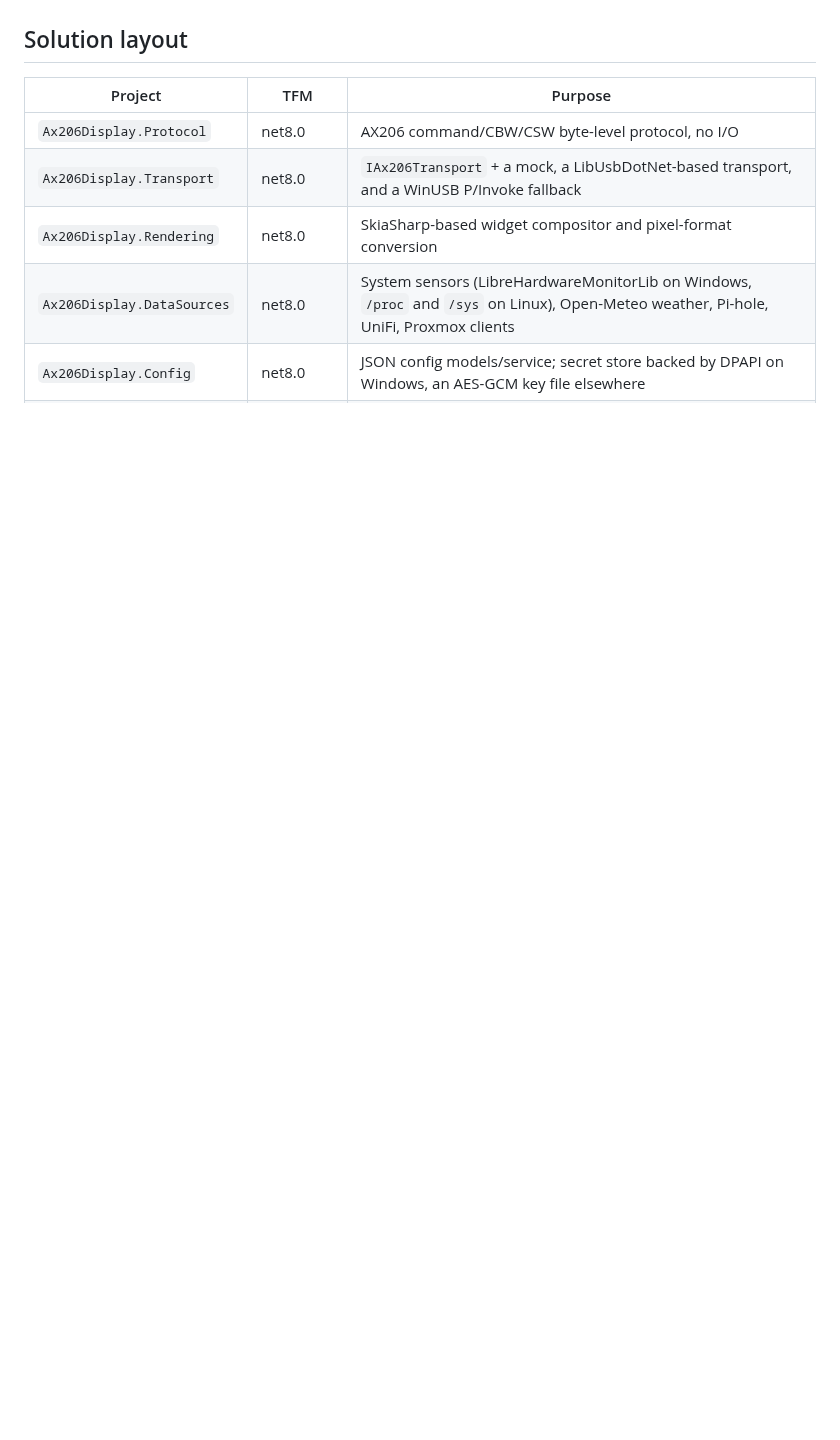
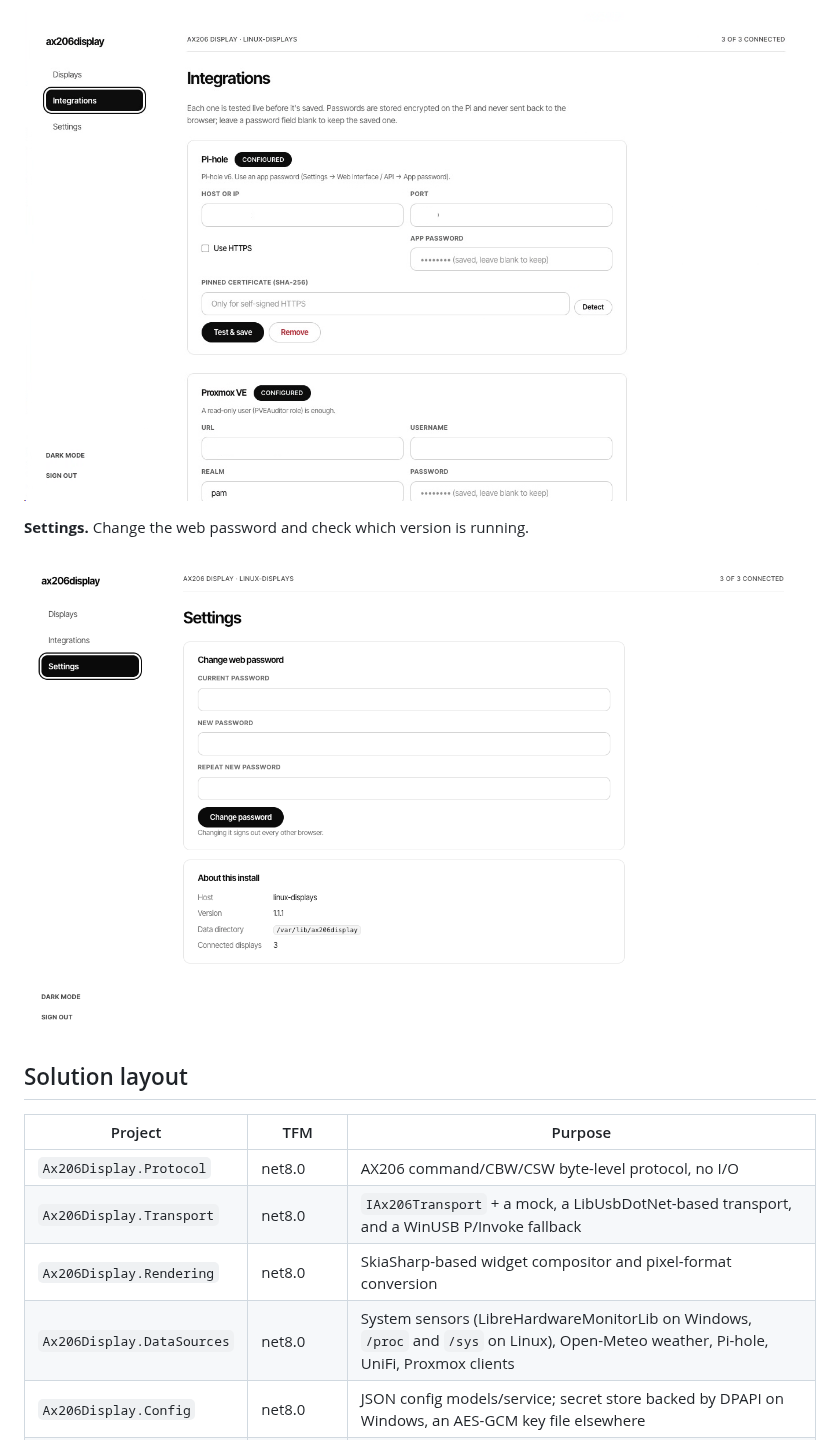
Before and after one commit to BeardedTech0o/ax206display, a Markdown page: README.md, the part around one of its changes. Rendered like a GitHub page; pictures changed too: docs/images/web-integrations.png (added), docs/images/web-settings.png (added); blank space fills up the shorter version.

Commit message:
README: replace the old screenshot with web UI screenshots
Drop the Windows Widget Designer image (the banner stays) and add the
Displays, Integrations and Settings pages in a new web UI section.

```diff
--- a/README.md
+++ b/README.md
@@ -54,3 +66,8 @@ CI, but not yet on a wide range of Pi hardware. Reports welcome.
+![The Integrations page, showing Pi-hole and Proxmox VE as configured](docs/images/web-integrations.png)
+
+**Settings.** Change the web password and check which version is running.
+
+![The Settings page: change password, and details about this install](docs/images/web-settings.png)
 
 ## Solution layout
 
```
Also changed, not shown: other parts of README.md (+14 -2 lines), docs/images/web-displays.png (added), docs/images/widget-designer.jpg (deleted).
